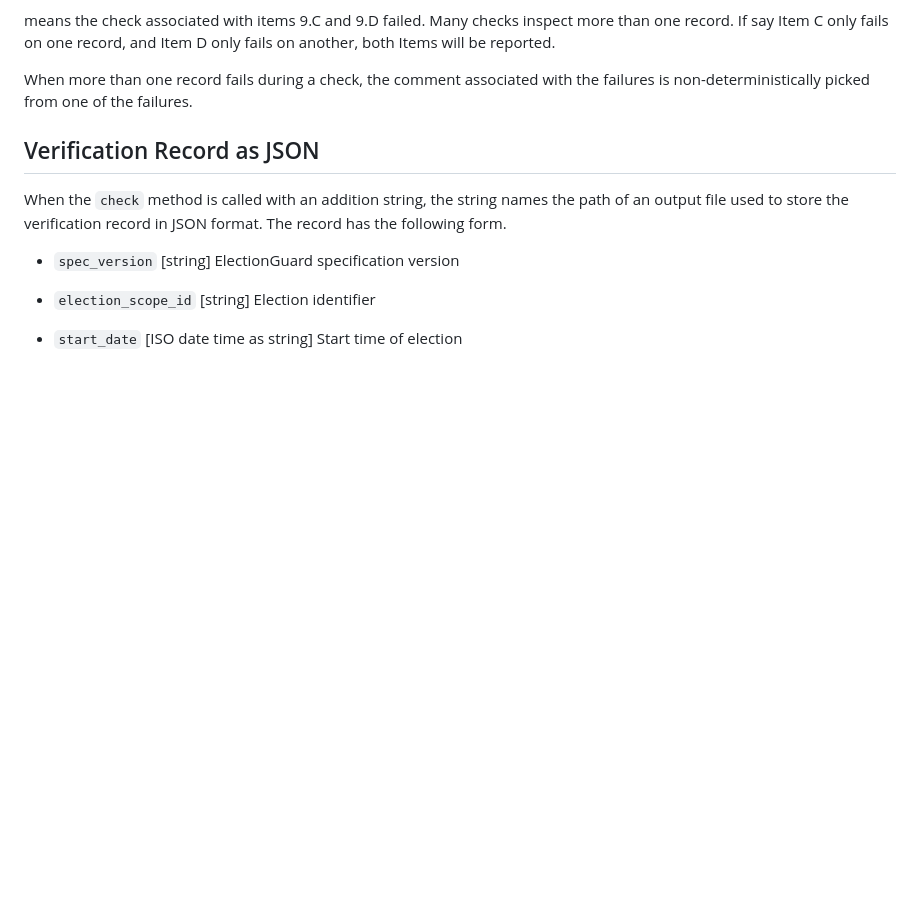
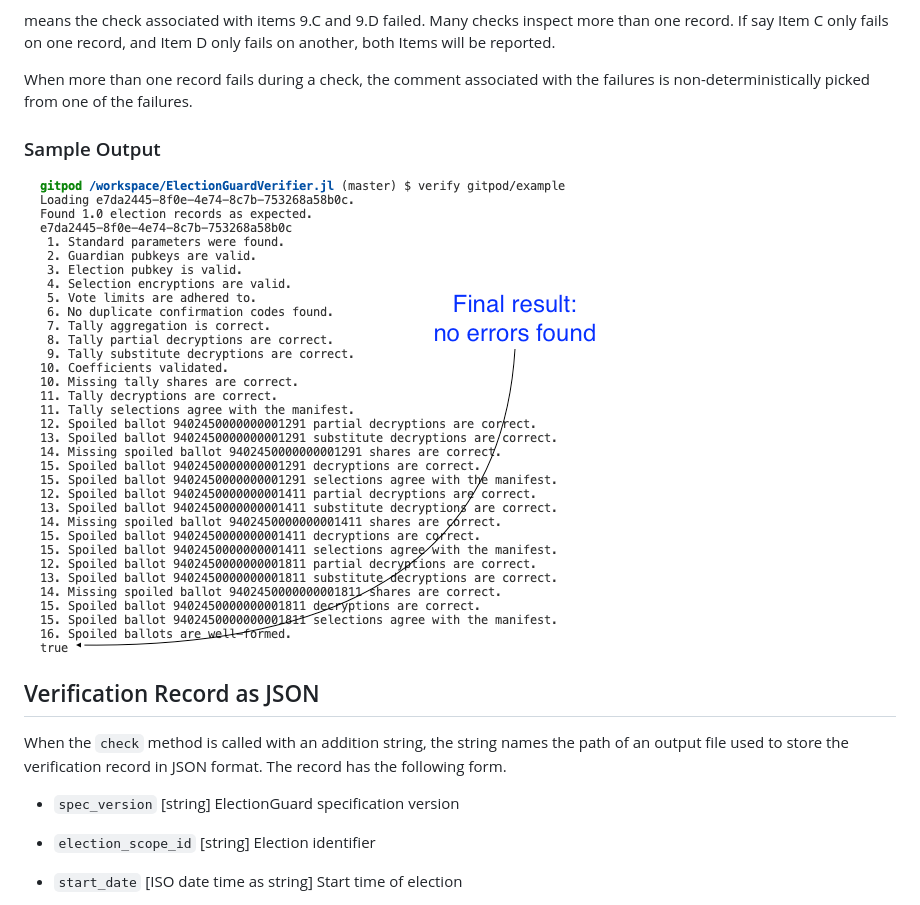
Before and after one commit to mitre/ElectionGuardVerifier.jl, a Markdown page: docs/src/results.md, the part around the change. GitHub-like rendering; pictures changed too: docs/src/assets/example.png (added); blank space fills up the shorter version.

```diff
--- a/docs/src/results.md
+++ b/docs/src/results.md
@@ -49,6 +49,10 @@ and Item D only fails on another, both Items will be reported.
 When more than one record fails during a check, the comment associated
 with the failures is non-deterministically picked from one of the
 failures.
+
+### Sample Output
+
+![Results](assets/example.png)
 
 ## Verification Record as JSON
 
```
Also changed, not shown: README.md (+2 -0 lines), docs/src/gitpod.md (added, +17 -0 lines), 1 other file.
